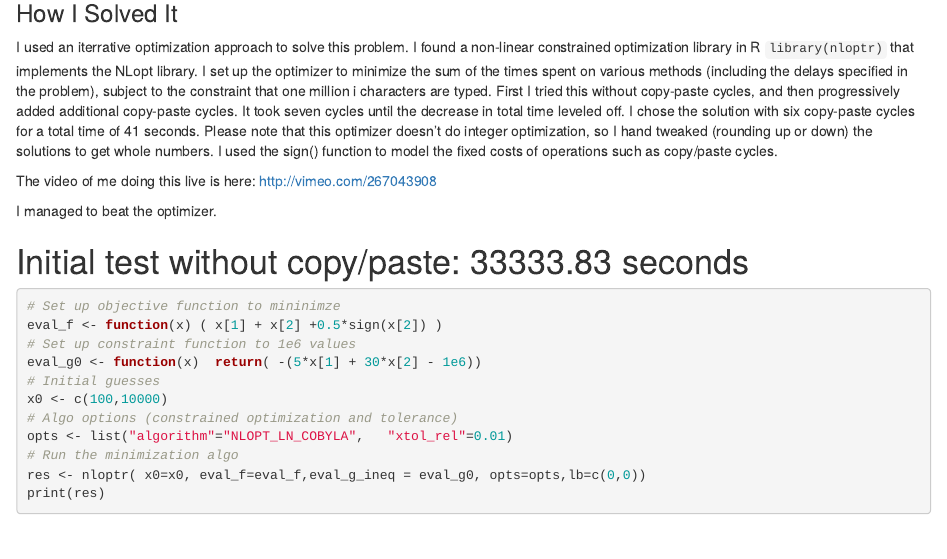
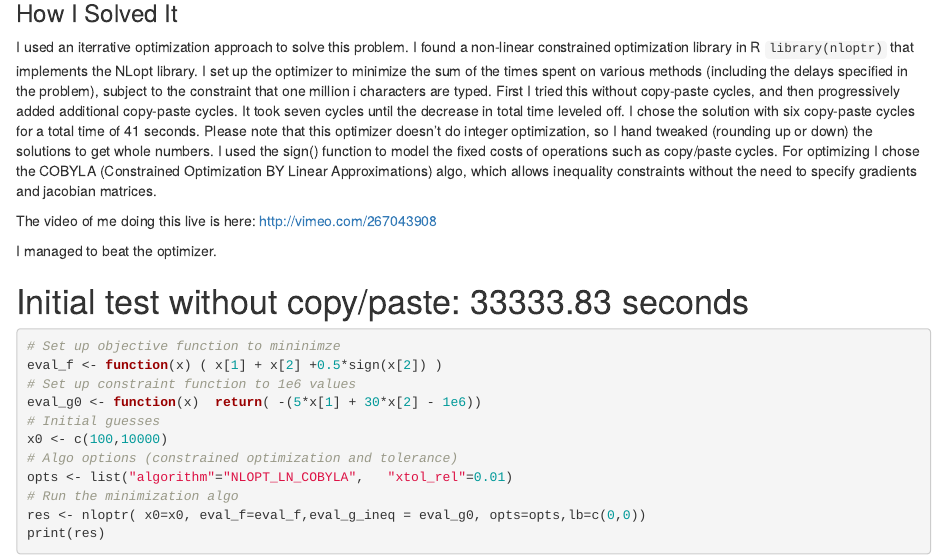
Before and after one commit to cortinah/riddler, an R Markdown document (keyboard.Rmd): the page in a window 1100 px wide, from 130 px down. The pictures show the output file keyboard.html that the author committed with the source, opened offline.

Commit message:
added comment on algo choice

````diff
--- a/keyboard.Rmd
+++ b/keyboard.Rmd
@@ -12,7 +12,9 @@ library(nloptr)
 ```
 
 ### How I Solved It
-I used an iterrative optimization approach to solve this problem.  I found a non-linear constrained optimization library in R `library(nloptr)` that implements the NLopt library. I set up the optimizer to minimize the sum of the times spent on various methods (including the delays specified in the problem), subject to the constraint that one million i characters are typed.  First I tried this without copy-paste cycles, and then progressively added additional copy-paste cycles.  It took seven cycles until the decrease in total time leveled off.  I chose the solution with six copy-paste cycles for a total time of 41 seconds.   Please note that this optimizer doesn't do integer optimization, so I hand tweaked (rounding up or down) the solutions to get whole numbers.  I used the sign() function to model the fixed costs of operations such as copy/paste cycles.
+I used an iterrative optimization approach to solve this problem.  I found a non-linear constrained optimization library in R `library(nloptr)` that implements the NLopt library. I set up the optimizer to minimize the sum of the times spent on various methods (including the delays specified in the problem), subject to the constraint that one million i characters are typed.  First I tried this without copy-paste cycles, and then progressively added additional copy-paste cycles.  It took seven cycles until the decrease in total time leveled off.  I chose the solution with six copy-paste cycles for a total time of 41 seconds.   Please note that this optimizer doesn't do integer optimization, so I hand tweaked (rounding up or down) the solutions to get whole numbers.  I used the sign() function to model the fixed costs of operations such as copy/paste cycles. For optimizing I chose the COBYLA (Constrained Optimization BY Linear Approximations) algo, which allows inequality constraints without the need to specify gradients and jacobian matrices.
+
+
 
 The video of me doing this live is here: http://vimeo.com/267043908
 
````
Also changed, not shown: keyboard.html.
